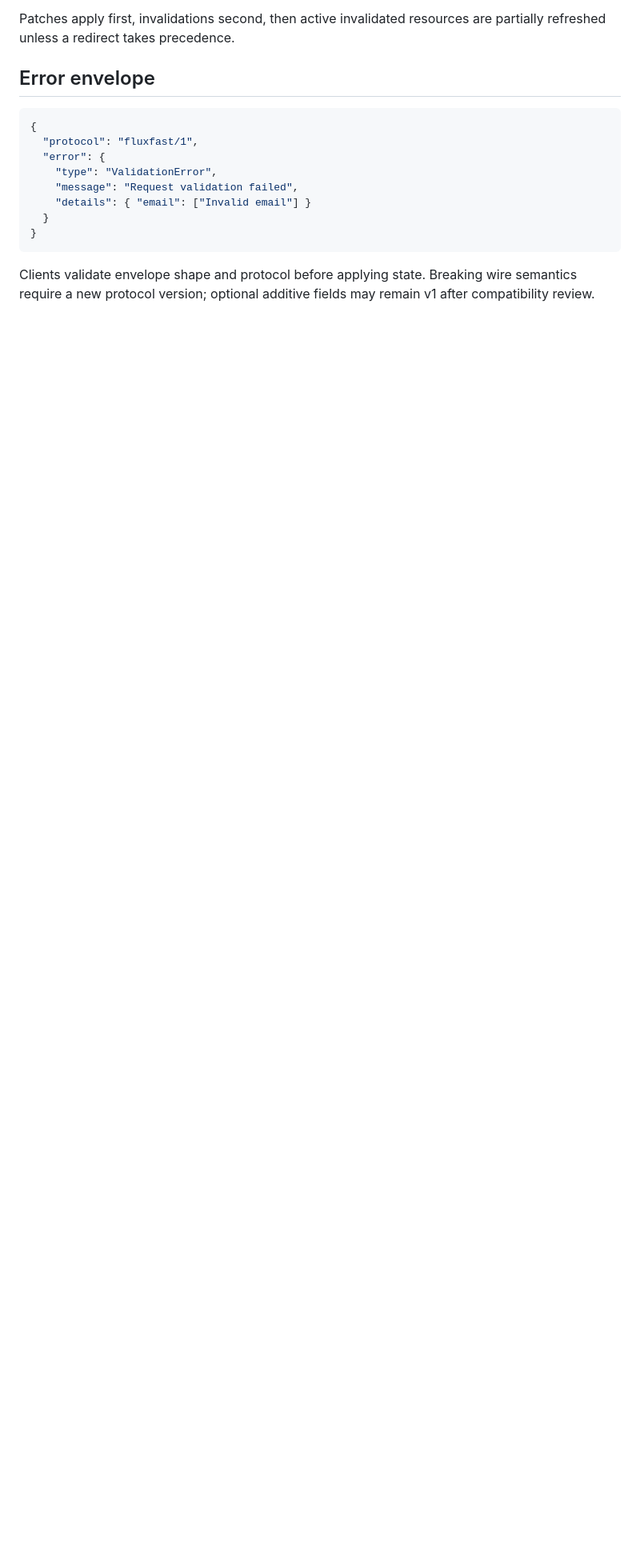
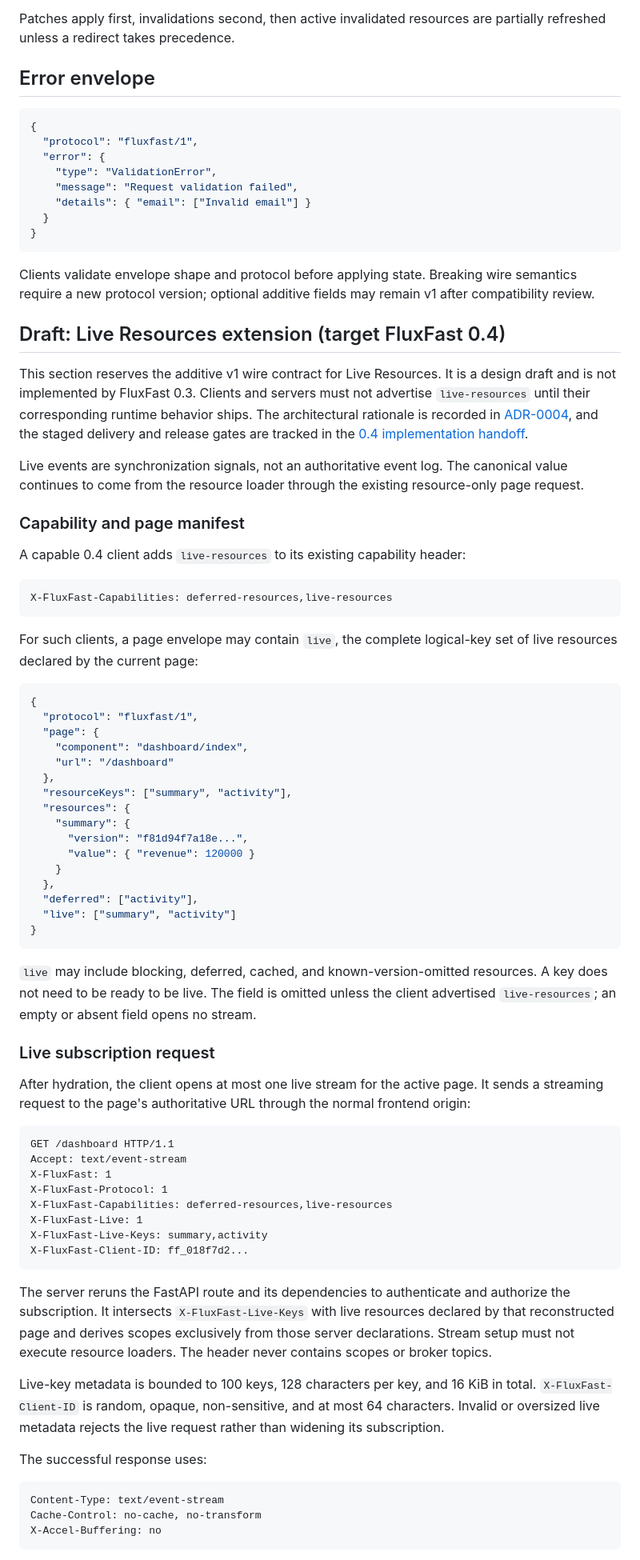
Before and after one commit to El37628/FluxFast, a Markdown page: docs/protocol.md, the part around one of its changes. Shown at 80% size. GitHub-like rendering; blank space fills up the shorter version.

Commit message:
docs: define live resource protocol

````diff
--- a/docs/protocol.md
+++ b/docs/protocol.md
@@ -190,3 +190,89 @@ partially refreshed unless a redirect takes precedence.
 Clients validate envelope shape and protocol before applying state. Breaking
 wire semantics require a new protocol version; optional additive fields may
 remain v1 after compatibility review.
+
+## Draft: Live Resources extension (target FluxFast 0.4)
+
+This section reserves the additive v1 wire contract for Live Resources. It is a
+design draft and is not implemented by FluxFast 0.3. Clients and servers must
+not advertise `live-resources` until their corresponding runtime behavior
+ships. The architectural rationale is recorded in
+[ADR-0004](decisions/0004-live-resource-transport.md), and the staged delivery
+and release gates are tracked in the
+[0.4 implementation handoff](v0.4-live-resources-handoff.md).
+
+Live events are synchronization signals, not an authoritative event log. The
+canonical value continues to come from the resource loader through the existing
+resource-only page request.
+
+### Capability and page manifest
+
+A capable 0.4 client adds `live-resources` to its existing capability header:
+
+```http
+X-FluxFast-Capabilities: deferred-resources,live-resources
+```
+
+For such clients, a page envelope may contain `live`, the complete logical-key
+set of live resources declared by the current page:
+
+```json
+{
+  "protocol": "fluxfast/1",
+  "page": {
+    "component": "dashboard/index",
+    "url": "/dashboard"
+  },
+  "resourceKeys": ["summary", "activity"],
+  "resources": {
+    "summary": {
+      "version": "f81d94f7a18e...",
+      "value": { "revenue": 120000 }
+    }
+  },
+  "deferred": ["activity"],
+  "live": ["summary", "activity"]
+}
+```
+
+`live` may include blocking, deferred, cached, and known-version-omitted
+resources. A key does not need to be ready to be live. The field is omitted
+unless the client advertised `live-resources`; an empty or absent field opens no
+stream.
+
+### Live subscription request
+
+After hydration, the client opens at most one live stream for the active page.
+It sends a streaming request to the page's authoritative URL through the normal
+frontend origin:
+
+```http
+GET /dashboard HTTP/1.1
+Accept: text/event-stream
+X-FluxFast: 1
+X-FluxFast-Protocol: 1
+X-FluxFast-Capabilities: deferred-resources,live-resources
+X-FluxFast-Live: 1
+X-FluxFast-Live-Keys: summary,activity
+X-FluxFast-Client-ID: ff_018f7d2...
+```
+
+The server reruns the FastAPI route and its dependencies to authenticate and
+authorize the subscription. It intersects `X-FluxFast-Live-Keys` with live
+resources declared by that reconstructed page and derives scopes exclusively
+from those server declarations. Stream setup must not execute resource loaders.
+The header never contains scopes or broker topics.
+
+Live-key metadata is bounded to 100 keys, 128 characters per key, and 16 KiB in
+total. `X-FluxFast-Client-ID` is random, opaque, non-sensitive, and at most 64
+characters. Invalid or oversized live metadata rejects the live request rather
+than widening its subscription.
+
+The successful response uses:
+
+```http
+Content-Type: text/event-stream
+Cache-Control: no-cache, no-transform
+X-Accel-Buffering: no
+```
+
````
Also changed, not shown: other parts of docs/protocol.md (+94 -0 lines), docs/decisions/0004-live-resource-transport.md (added, +62 -0 lines), docs/v0.4-live-resources-handoff.md (added, +104 -0 lines).
